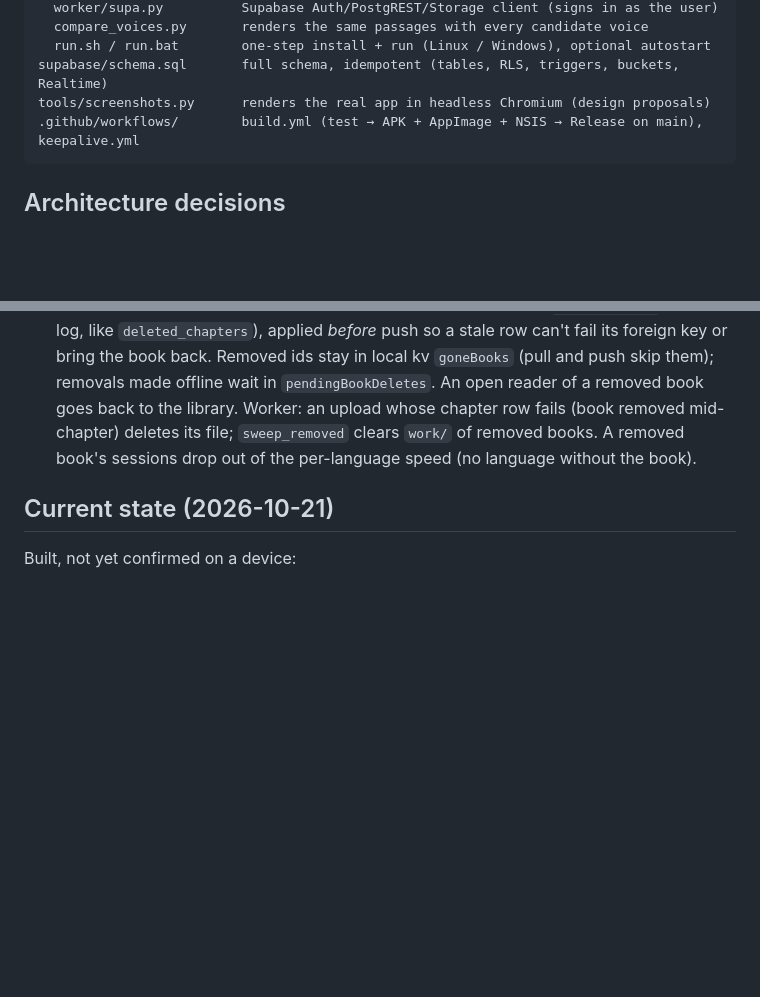
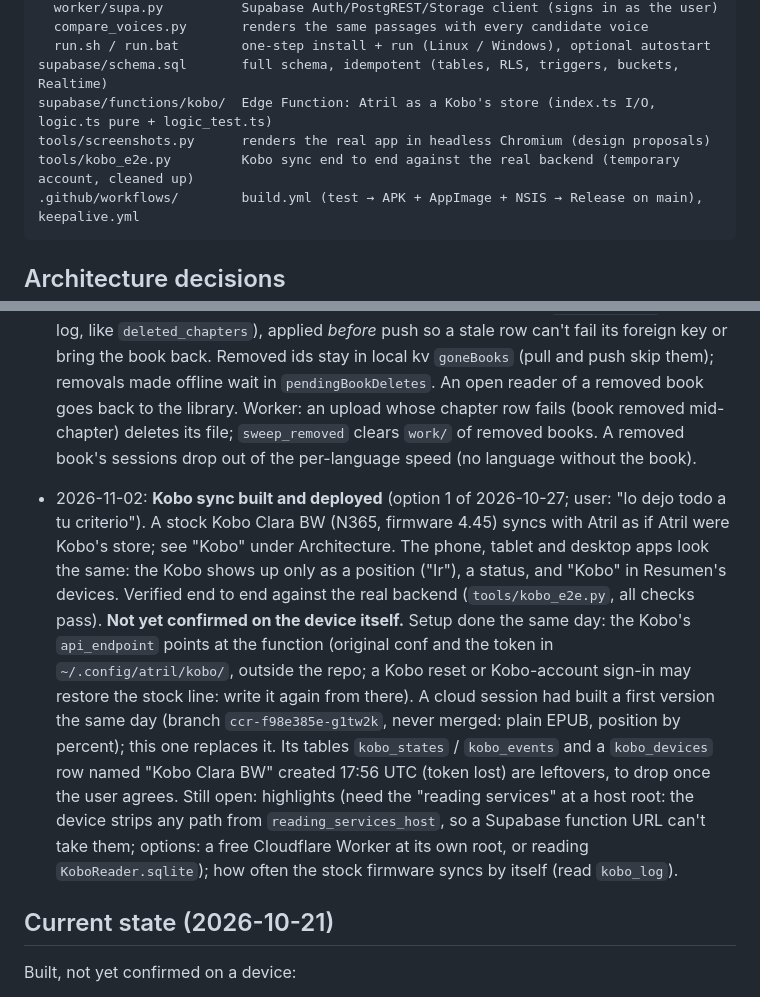
Before and after one commit to juanmaacontreras/ebook-reader, a Markdown page: CLAUDE.md, 2 parts joined by grey strips. GitHub-like rendering; blank space fills up the shorter version.

````diff
--- a/CLAUDE.md
+++ b/CLAUDE.md
@@ -82,7 +84,9 @@ tts-worker/               narration worker for the PC (Python 3.12, uv)
   compare_voices.py       renders the same passages with every candidate voice
   run.sh / run.bat        one-step install + run (Linux / Windows), optional autostart
 supabase/schema.sql       full schema, idempotent (tables, RLS, triggers, buckets, Realtime)
+supabase/functions/kobo/  Edge Function: Atril as a Kobo's store (index.ts I/O, logic.ts pure + logic_test.ts)
 tools/screenshots.py      renders the real app in headless Chromium (design proposals)
+tools/kobo_e2e.py         Kobo sync end to end against the real backend (temporary account, cleaned up)
 .github/workflows/        build.yml (test → APK + AppImage + NSIS → Release on main), keepalive.yml
 ```
 
@@ -397,6 +401,25 @@ screens and bottom sheets on phones. The reading surface has its own themes
   deletes its file; `sweep_removed` clears `work/` of removed books. A removed
   book's sessions drop out of the per-language speed (no language without the book).
 
+- 2026-11-02: **Kobo sync built and deployed** (option 1 of 2026-10-27; user: "lo
+  dejo todo a tu criterio"). A stock Kobo Clara BW (N365, firmware 4.45) syncs with
+  Atril as if Atril were Kobo's store; see "Kobo" under Architecture. The phone,
+  tablet and desktop apps look the same: the Kobo shows up only as a position
+  ("Ir"), a status, and "Kobo" in Resumen's devices. Verified end to end against
+  the real backend (`tools/kobo_e2e.py`, all checks pass). **Not yet confirmed on
+  the device itself.** Setup done the same day: the Kobo's `api_endpoint` points
+  at the function (original conf and the token in `~/.config/atril/kobo/`, outside
+  the repo; a Kobo reset or Kobo-account sign-in may restore the stock line:
+  write it again from there). A cloud session had built a first version the same
+  day (branch `ccr-f98e385e-g1tw2k`, never merged: plain EPUB, position by
+  percent); this one replaces it. Its tables `kobo_states` / `kobo_events` and a
+  `kobo_devices` row named "Kobo Clara BW" created 17:56 UTC (token lost) are
+  leftovers, to drop once the user agrees. Still open: highlights (need the
+  "reading services" at a host root: the device strips any path from
+  `reading_services_host`, so a Supabase function URL can't take them; options:
+  a free Cloudflare Worker at its own root, or reading `KoboReader.sqlite`); how
+  often the stock firmware syncs by itself (read `kobo_log`).
+
 ## Current state (2026-10-21)
 
 Built, not yet confirmed on a device:
````
Also changed, not shown: other parts of CLAUDE.md (+44 -2 lines).
